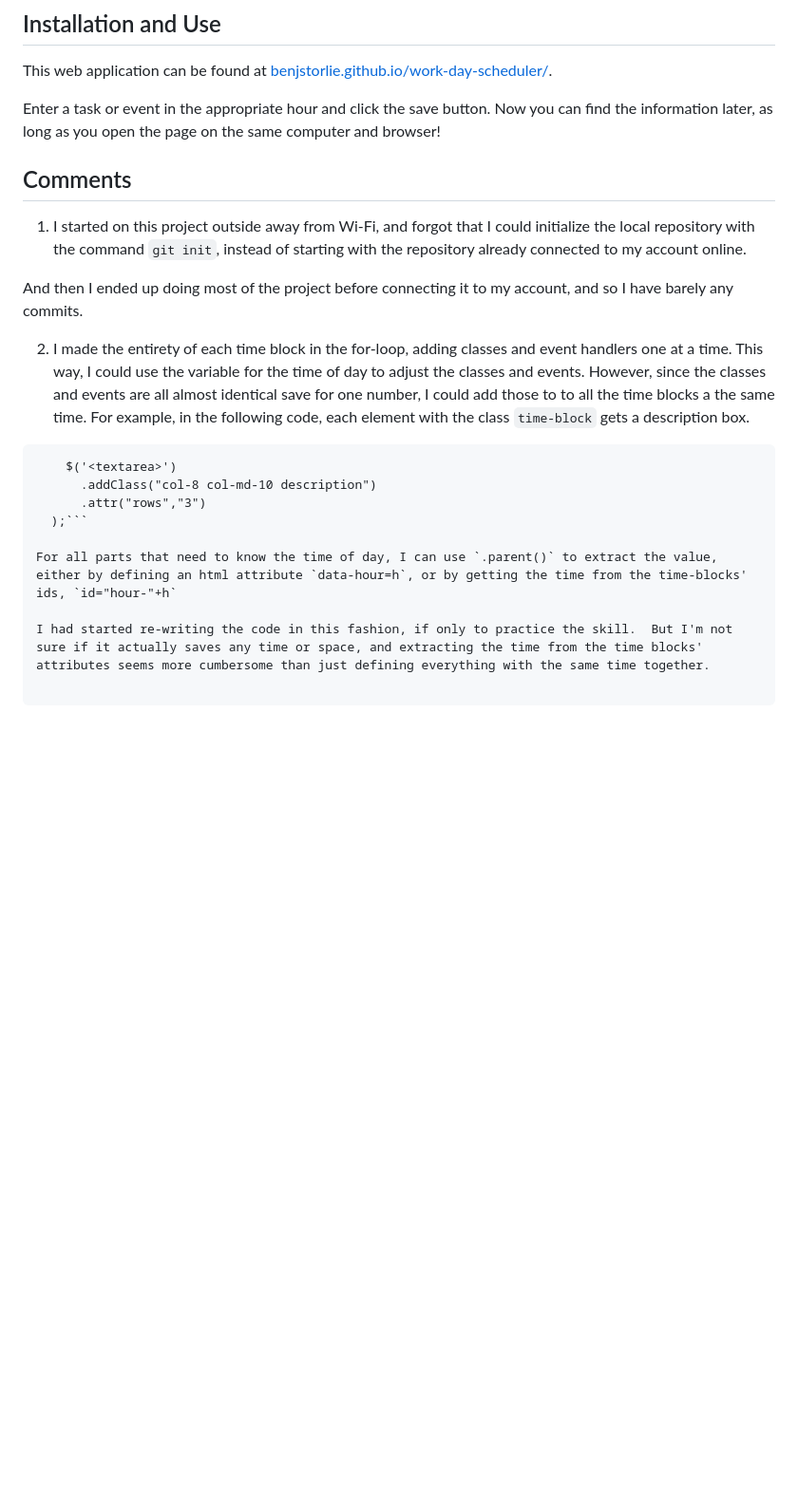
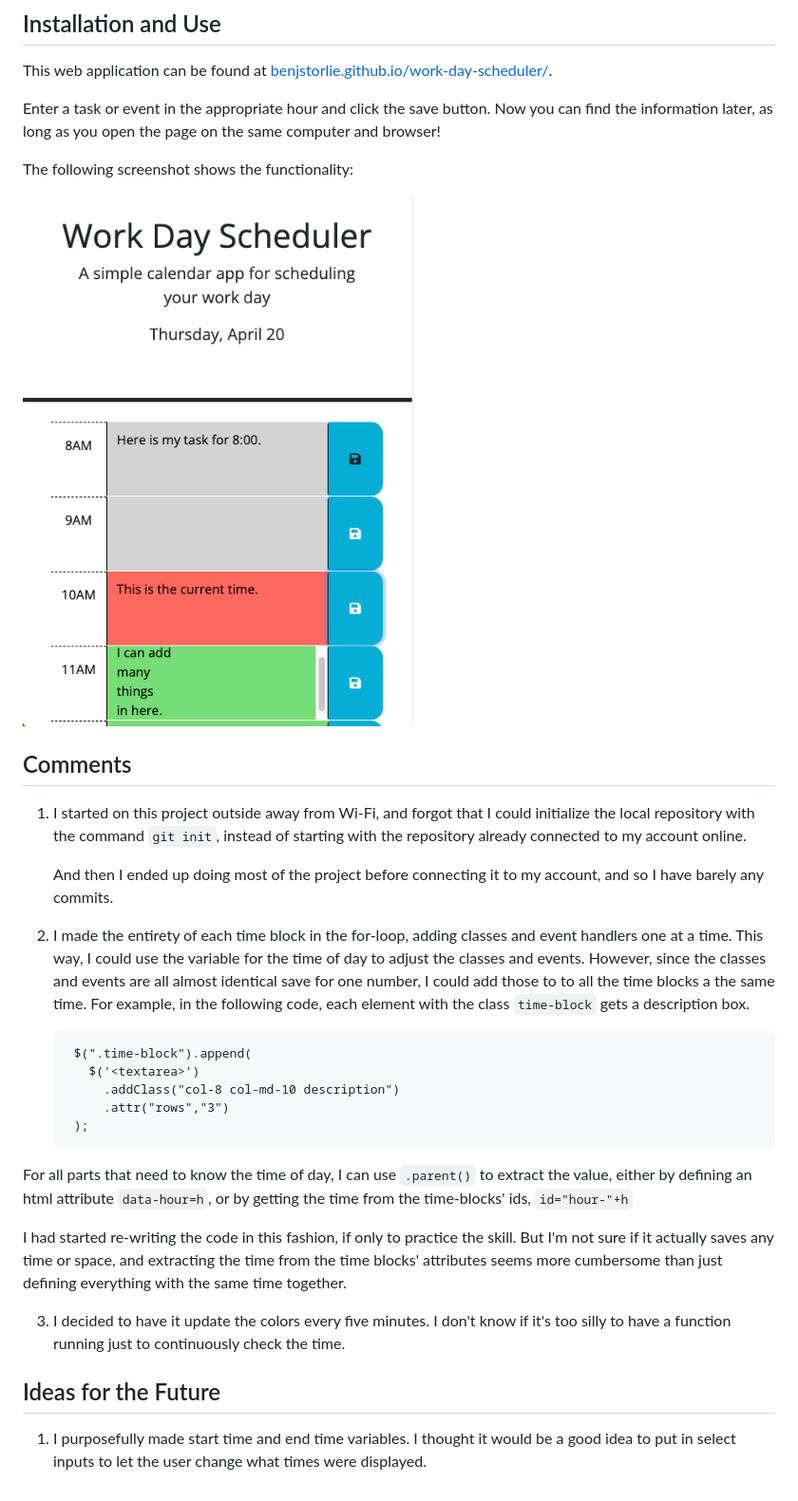
Before and after one commit to benjstorlie/work-day-scheduler, a Markdown page: README.md, the part around the change. Shown at 95% size. Drawn GitHub-style; pictures changed too: assets/workday-schedule-image.png (added); blank space fills up the shorter version.

Commit message:
completed readme file

````diff
--- a/README.md
+++ b/README.md
@@ -7,21 +7,33 @@ This web application can be found at [benjstorlie.github.io/work-day-scheduler/]
 
 Enter a task or event in the appropriate hour and click the save button.  Now you can find the information later, as long as you open the page on the same computer and browser!
 
+The following screenshot shows the functionality:
+
+![Title reads "Workday Scheduler" followed by the current date and several rows for each hour of the work day.](./assets/workday-schedule-image.png)
+
+
+
 ## Comments
 
 1. I started on this project outside away from Wi-Fi, and forgot that I could initialize the local repository with the command `git init`, instead of starting with the repository already connected to my account online.
 
-  And then I ended up doing most of the project before connecting it to my account, and so I have barely any commits.
+    And then I ended up doing most of the project before connecting it to my account, and so I have barely any commits.
 
 2. I made the entirety of each time block in the for-loop, adding classes and event handlers one at a time.  This way, I could use the variable for the time of day to adjust the classes and events.
   However, since the classes and events are all almost identical save for one number, I could add those to to all the time blocks a the same time.  For example, in the following code, each element with the class `time-block` gets a description box.
 
-  ```$(".time-block").append(
-      $('<textarea>')
-        .addClass("col-8 col-md-10 description")
-        .attr("rows","3")
-    );```
+        $(".time-block").append(
+          $('<textarea>')
+            .addClass("col-8 col-md-10 description")
+            .attr("rows","3")
+        );
 
   For all parts that need to know the time of day, I can use `.parent()` to extract the value, either by defining an html attribute `data-hour=h`, or by getting the time from the time-blocks' ids, `id="hour-"+h`
 
   I had started re-writing the code in this fashion, if only to practice the skill.  But I'm not sure if it actually saves any time or space, and extracting the time from the time blocks' attributes seems more cumbersome than just defining everything with the same time together.
+
+3. I decided to have it update the colors every five minutes.  I don't know if it's too silly to have a function running just to continuously check the time.
+
+  ## Ideas for the Future
+
+  1. I purposefully made start time and end time variables.  I thought it would be a good idea to put in select inputs to let the user change what times were displayed.
````
Also changed, not shown: 3 other files.
